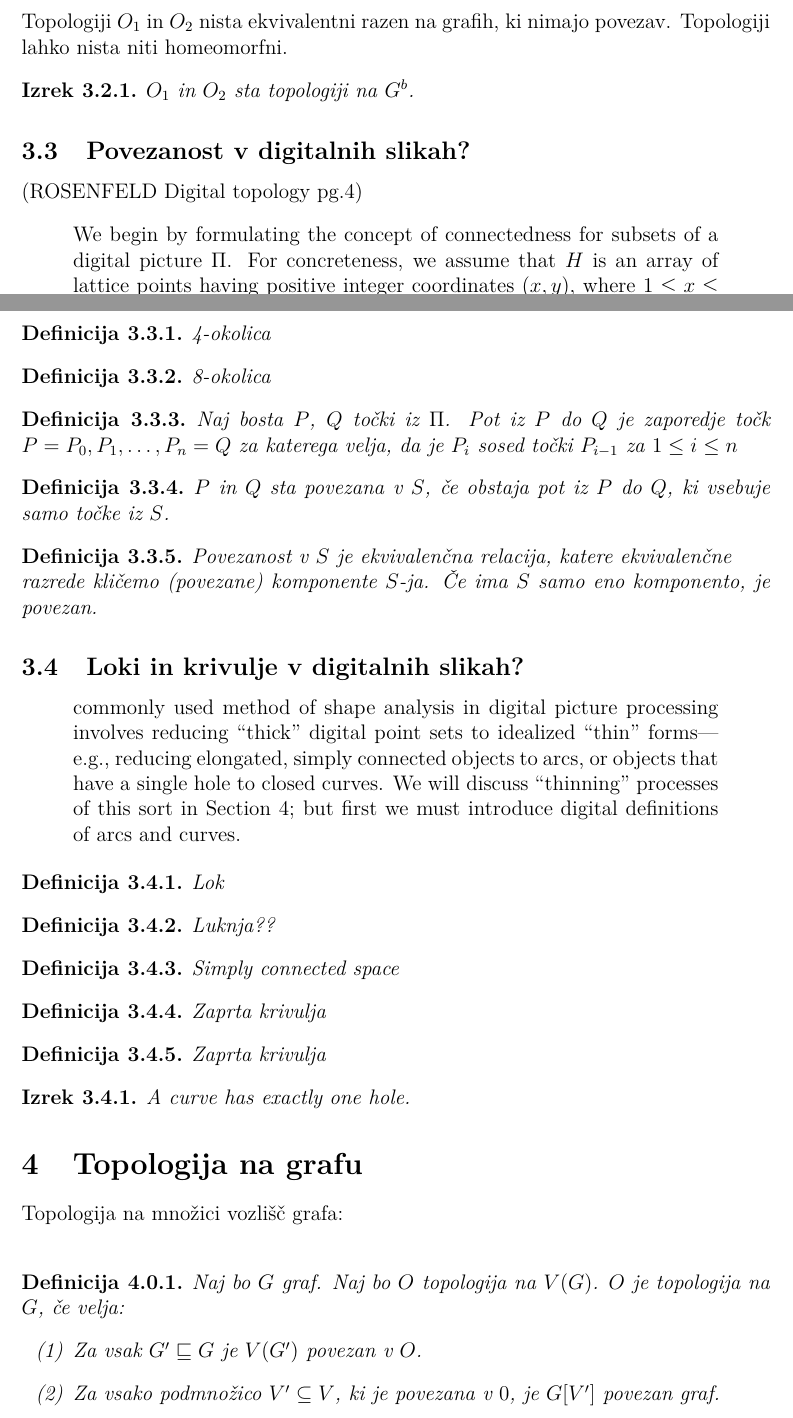
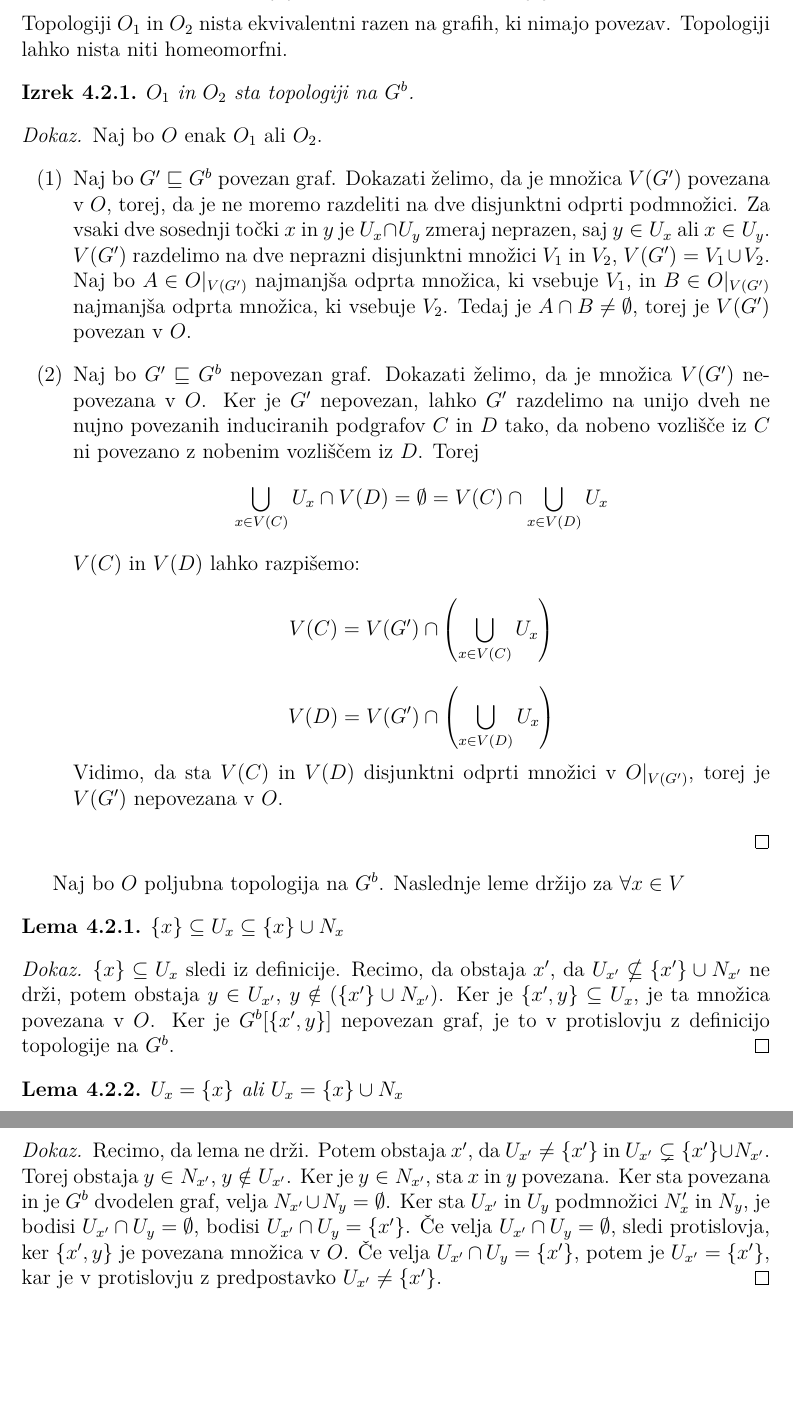
Before and after one commit to jakic12/diplomska, a LaTeX document (draft.tex): two parts of pages 11 and 12 of 15 before the commit and two parts of pages 12 and 13 of 17 after it, joined at a grey line, cut so that both start at the same text, the shorter picture padded with empty space. Compiled offline with pdfLaTeX.

Commit message:
Cleaned up unused stuff, Wrote a better definitions section. Added lemma proofs for topology on bipartite graphs

```diff
--- a/draft.tex
+++ b/draft.tex
@@ -79,6 +79,7 @@
 
 \newtheorem{definition}{Definicija}[subsection]
 \newtheorem{theorem}{Izrek}[subsection]
+\newtheorem{lemma}{Lema}[subsection]
 
 \makeindex
 
@@ -316,70 +352,56 @@ Topologiji lahko nista niti homeomorfni.
 \begin{theorem}
   $O_1$ in $O_2$ sta topologiji na $G^b$.
 \end{theorem}
-\subsection{Povezanost v digitalnih slikah?}
-(ROSENFELD Digital topology pg.4)
-\begin{quote}
-  We begin by formulating the concept of connectedness for subsets of a digital picture $\Pi$.
-  For concreteness, we assume that $H$ is an array of lattice points having positive integer coordinates $(x,y)$, where $1 \leq x \leq M, 1 \leq y \leq N$.
-\end{quote}
-\begin{definition}
-  4-okolica
-\end{definition}
-\begin{definition}
-  8-okolica
-\end{definition}
-\begin{definition}
-  Naj bosta $P$, $Q$ točki iz $\Pi$. Pot iz $P$ do $Q$ je zaporedje točk
-  $P = P_0,P_1,\dots,P_n = Q$ za katerega velja, da je $P_i$ sosed točki
-  $P_{i-1}$ za $1 \leq i \leq n$
-\end{definition}
-\begin{definition}
-  $P$ in $Q$ sta povezana v $S$, če obstaja pot iz $P$ do $Q$, ki vsebuje
-  samo točke iz $S$.
-\end{definition}
-\begin{definition}
-  Povezanost v $S$ je ekvivalenčna relacija, katere ekvivalenčne \\ razrede kličemo
-  (povezane) komponente $S$-ja. Če ima $S$ samo eno komponento, je povezan.
-\end{definition}
-\subsection{Loki in krivulje v digitalnih slikah?}
-\begin{quote}
-  commonly used method of shape analysis in digital picture processing involves
-  reducing ``thick'' digital point sets to idealized ``thin'' forms---e.g., reducing
-  elongated, simply connected objects to arcs, or objects that have a single hole
-  to closed curves. We will discuss ``thinning'' processes of this sort in Section 4;
-  but first we must introduce digital definitions of arcs and curves.
-\end{quote}
-\begin{definition}
-  Lok
-\end{definition}
-\begin{definition}
-  Luknja??
-\end{definition}
-\begin{definition}
-  Simply connected space
-\end{definition}
-\begin{definition}
-  Zaprta krivulja
-\end{definition}
-\begin{definition}
-  Zaprta krivulja
-\end{definition}
-\begin{theorem}
-  A curve has exactly one hole.
-\end{theorem}
-\section{Topologija na grafu}
-Topologija na množici vozlišč grafa:\\
-\nocite{*}
+\begin{proof}
+  Naj bo $O$ enak $O_1$ ali $O_2$.
+  \begin{itemize}
+    \item[(1)] Naj bo $G' \sqsubseteq G^b$ povezan graf. Dokazati želimo, da je
+    množica $V(G')$ povezana v $O$, torej, da je ne moremo razdeliti na dve
+    disjunktni odprti podmnožici. Za vsaki dve sosednji točki $x$ in $y$ je
+    $U_x \cap U_y$ zmeraj neprazen, saj $y \in U_x$ ali $x \in U_y$. $V(G')$
+    razdelimo na dve neprazni disjunktni množici $V_1$ in $V_2$,
+    $V(G') = V_1 \cup V_2$. Naj bo $A \in O|_{V(G')}$
+    najmanjša odprta množica, ki vsebuje $V_1$, in $B \in O|_{V(G')}$
+    najmanjša odprta množica, ki vsebuje $V_2$. Tedaj je $A \cap B \neq \emptyset$,
+    torej je $V(G')$ povezan v $O$.
+    \item[(2)] Naj bo $G' \sqsubseteq G^b$ nepovezan graf. Dokazati želimo, da
+    je množica $V(G')$ nepovezana v $O$. Ker je $G'$ nepovezan, lahko $G'$ razdelimo
+    na unijo dveh ne nujno povezanih induciranih podgrafov $C$ in $D$ tako, da nobeno vozlišče iz $C$
+    ni povezano z nobenim vozliščem iz $D$. Torej
+    \[\bigcup_{x\in V(C)}U_x \cap V(D) = \emptyset = V(C) \cap \bigcup_{x\in V(D)}U_x\]
+    $V(C)$ in $V(D)$ lahko razpišemo:
+    \[V(C) = V(G') \cap \left(\bigcup_{x\in V(C)} U_x\right)\]
+    \[V(D) = V(G') \cap \left(\bigcup_{x\in V(D)} U_x\right)\]
+    Vidimo, da sta $V(C)$ in $V(D)$ disjunktni odprti množici v $O|_{V(G')}$,
+    torej je $V(G')$ nepovezana v $O$.
+  \end{itemize}
+\end{proof}
 
-
-
-\begin{definition}
-  Naj bo $G$ graf. Naj bo $O$ topologija na $V(G)$. $O$ je topologija na $G$, če velja:
-  \begin{itemize}
-    \item[(1)] Za vsak $G' \sqsubseteq G$ je $V(G')$ povezan v $O$.
-    \item[(2)] Za vsako podmnožico $V' \subseteq V$, ki je povezana v $0$, je $G[V']$ povezan graf.
-  \end{itemize}
-\end{definition}
+Naj bo $O$ poljubna topologija na $G^b$. Naslednje leme držijo za $\forall x \in V$
+\begin{lemma}
+  $\{x\} \subseteq U_x \subseteq \{x\} \cup N_x$
+\end{lemma}
+\begin{proof}
+  $\{x\} \subseteq U_x$ sledi iz definicije. Recimo, da obstaja $x'$, da
+  $U_{x'} \nsubseteq \{x'\} \cup N_{x'}$ ne drži, potem obstaja
+  $y \in U_{x'}$, $y \notin (\{x'\} \cup N_{x'})$. Ker je $\{x', y\} \subseteq U_x$,
+  je ta množica povezana v $O$. Ker je $G^b[\{x',y\}]$ nepovezan graf, je to v
+  protislovju z definicijo topologije na $G^b$.
+\end{proof}
+\begin{lemma}
+  $U_x = \{x\}$ ali $U_x = \{x\} \cup N_x$
+\end{lemma}
+\begin{proof}
+  Recimo, da lema ne drži. Potem obstaja $x'$, da $U_{x'} \neq \{x'\}$ in
+  $U_{x'} \subsetneq \{x'\} \cup N_{x'}$. Torej obstaja $y \in N_{x'}$, $y \notin U_{x'}$.
+  Ker je $y \in N_{x'}$, sta $x$ in $y$ povezana. Ker sta povezana in je $G^b$
+  dvodelen graf, velja $N_{x'} \cup N_y = \emptyset$. Ker sta $U_{x'}$ in $U_y$
+  podmnožici $N_x'$ in $N_y$, je bodisi $U_{x'} \cap U_y = \emptyset$,
+  bodisi $U_{x'} \cap U_y = \{x'\}$. Če velja $U_{x'} \cap U_y = \emptyset$, sledi
+  protislovja, ker $\{x',y\}$ je povezana množica v $O$.
+  Če velja $U_{x'} \cap U_y = \{x'\}$, potem je $U_{x'} = \{x'\}$, kar je v
+  protislovju z predpostavko $U_{x'} \neq \{x'\}$.
+\end{proof}
 
 \cleardoublepage
 \section{Literatura}
```
Also changed, not shown: draft.tex (110 more changed lines), 1 other file.
